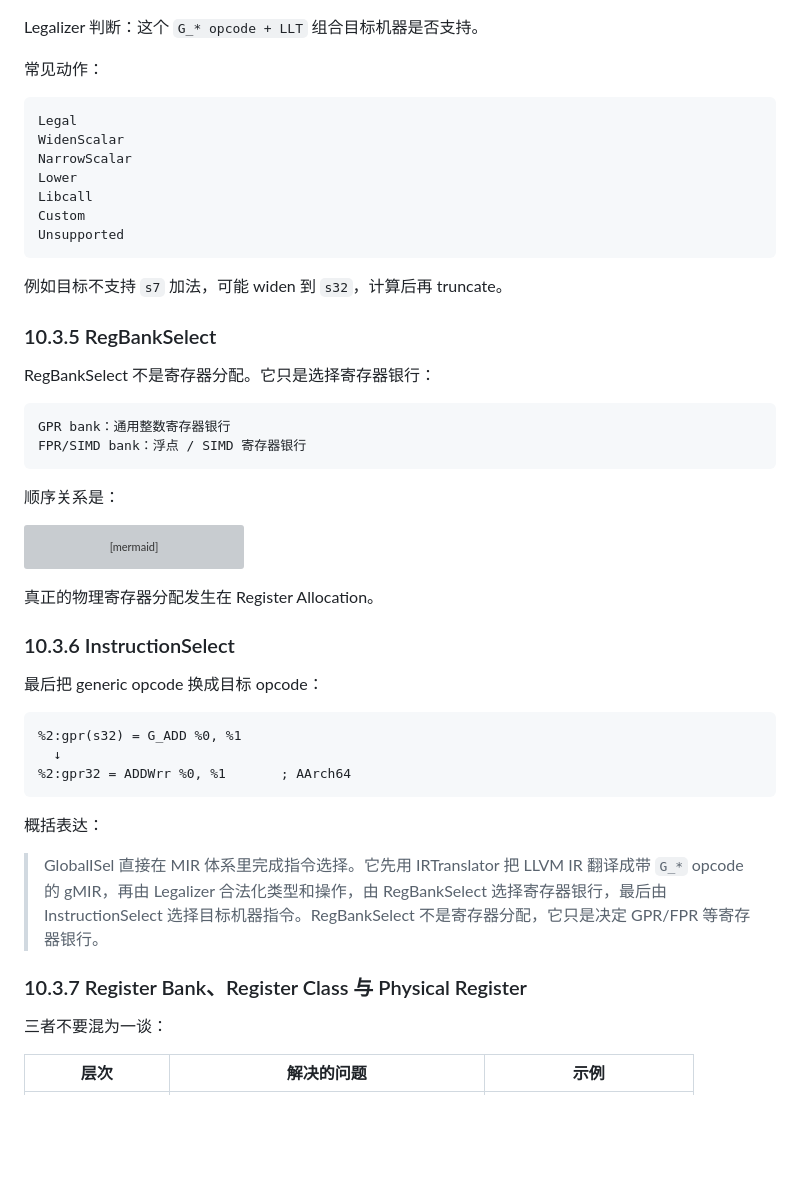
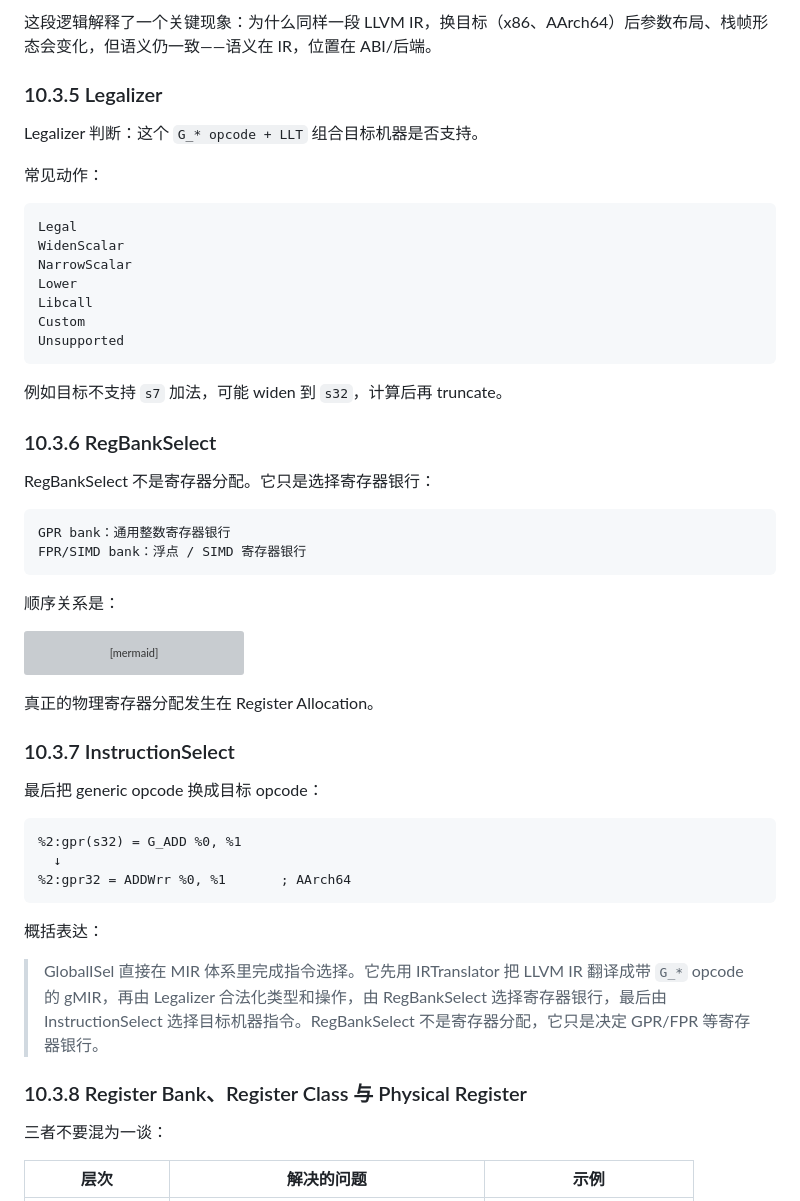
Before and after one commit to Fizgrad/fizgrad.github.io, a Markdown page: blog/llvm_review.md, the part around one of its changes. Rendered like a GitHub page; blank space fills up the shorter version; grey boxes are pictures that could not be loaded.

```diff
--- a/blog/llvm_review.md
+++ b/blog/llvm_review.md
@@ -2629,3 +2681,6 @@ IRTranslator 把 LLVM IR 翻译成 gMIR：
+这段逻辑解释了一个关键现象：为什么同样一段 LLVM IR，换目标（x86、AArch64）后参数布局、栈帧形态会变化，但语义仍一致——语义在 IR，位置在 ABI/后端。
+
+### 10.3.5 Legalizer
 
 Legalizer 判断：这个 `G_* opcode + LLT` 组合目标机器是否支持。
 
@@ -2643,7 +2698,7 @@ Unsupported
 
 例如目标不支持 `s7` 加法，可能 widen 到 `s32`，计算后再 truncate。
 
-### 10.3.5 RegBankSelect
+### 10.3.6 RegBankSelect
 
 RegBankSelect 不是寄存器分配。它只是选择寄存器银行：
 
@@ -2663,7 +2718,7 @@ flowchart LR
 
 真正的物理寄存器分配发生在 Register Allocation。
 
-### 10.3.6 InstructionSelect
+### 10.3.7 InstructionSelect
 
 最后把 generic opcode 换成目标 opcode：
 
@@ -2677,7 +2732,7 @@ flowchart LR
 
 > GlobalISel 直接在 MIR 体系里完成指令选择。它先用 IRTranslator 把 LLVM IR 翻译成带 `G_*` opcode 的 gMIR，再由 Legalizer 合法化类型和操作，由 RegBankSelect 选择寄存器银行，最后由 InstructionSelect 选择目标机器指令。RegBankSelect 不是寄存器分配，它只是决定 GPR/FPR 等寄存器银行。
 
-### 10.3.7 Register Bank、Register Class 与 Physical Register
+### 10.3.8 Register Bank、Register Class 与 Physical Register
 
 三者不要混为一谈：
 
```
Also changed, not shown: other parts of blog/llvm_review.md (+53 -1 lines).
